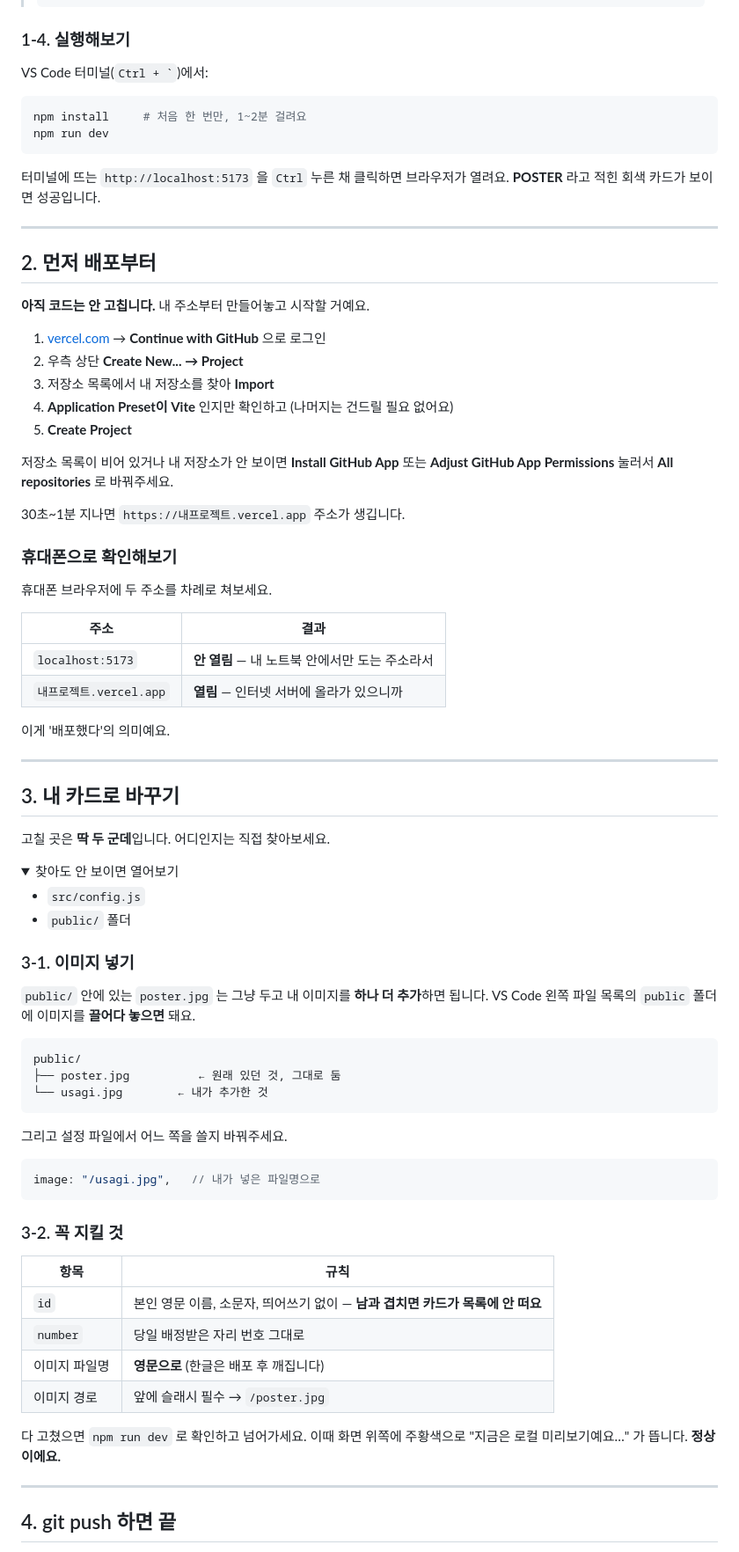
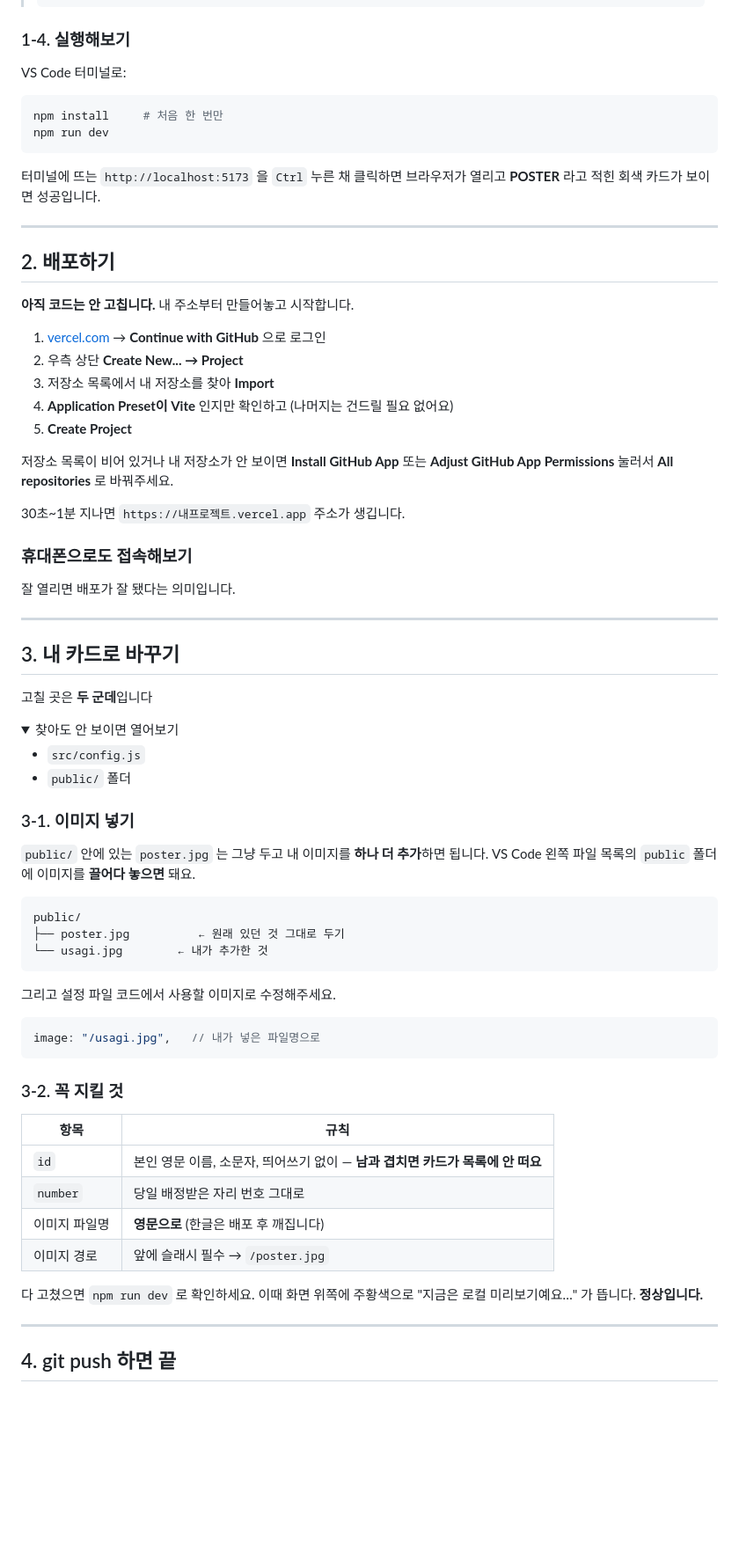
Before and after one commit to Queue-JY/poster-card-starter, a Markdown page: README.md, the part around one of its changes. Shown at 88% size. Rendered like a GitHub page; folded sections open; blank space fills up the shorter version.

````diff
--- a/README.md
+++ b/README.md
@@ -66,20 +67,20 @@ git clone 복사한주소
 
 ### 1-4. 실행해보기
 
-VS Code 터미널(`` Ctrl + ` ``)에서:
+VS Code 터미널로:
 
 ```bash
-npm install     # 처음 한 번만, 1~2분 걸려요
+npm install     # 처음 한 번만
 npm run dev
 ```
 
-터미널에 뜨는 `http://localhost:5173` 을 `Ctrl` 누른 채 클릭하면 브라우저가 열려요. **POSTER** 라고 적힌 회색 카드가 보이면 성공입니다.
+터미널에 뜨는 `http://localhost:5173` 을 `Ctrl` 누른 채 클릭하면 브라우저가 열리고 **POSTER** 라고 적힌 회색 카드가 보이면 성공입니다.
 
 ---
 
-## 2. 먼저 배포부터
+## 2. 배포하기
 
-**아직 코드는 안 고칩니다.** 내 주소부터 만들어놓고 시작할 거예요.
+**아직 코드는 안 고칩니다.** 내 주소부터 만들어놓고 시작합니다.
 
 1. [vercel.com](https://vercel.com) → **Continue with GitHub** 으로 로그인
 2. 우측 상단 **Create New... → Project**
@@ -91,22 +92,15 @@ npm run dev
 
 30초~1분 지나면 `https://내프로젝트.vercel.app` 주소가 생깁니다.
 
-### 휴대폰으로 확인해보기
+### 휴대폰으로도 접속해보기
 
-휴대폰 브라우저에 두 주소를 차례로 쳐보세요.
-
-| 주소 | 결과 |
-|---|---|
-| `localhost:5173` | **안 열림** — 내 노트북 안에서만 도는 주소라서 |
-| `내프로젝트.vercel.app` | **열림** — 인터넷 서버에 올라가 있으니까 |
-
-이게 '배포했다'의 의미예요.
+잘 열리면 배포가 잘 됐다는 의미입니다.
 
 ---
 
 ## 3. 내 카드로 바꾸기
 
-고칠 곳은 **딱 두 군데**입니다. 어디인지는 직접 찾아보세요.
+고칠 곳은 **두 군데**입니다
 
 <details>
 <summary>찾아도 안 보이면 열어보기</summary>
@@ -122,11 +116,11 @@ npm run dev
 
 ```
 public/
-├── poster.jpg          ← 원래 있던 것, 그대로 둠
+├── poster.jpg          ← 원래 있던 것 그대로 두기
 └── usagi.jpg        ← 내가 추가한 것
 ```
 
-그리고 설정 파일에서 어느 쪽을 쓸지 바꿔주세요.
+그리고 설정 파일 코드에서 사용할 이미지로 수정해주세요.
 
 ```js
 image: "/usagi.jpg",   // 내가 넣은 파일명으로
@@ -141,7 +135,7 @@ image: "/usagi.jpg",   // 내가 넣은 파일명으로
 | 이미지 파일명 | **영문으로** (한글은 배포 후 깨집니다) |
 | 이미지 경로 | 앞에 슬래시 필수 → `/poster.jpg` |
 
-다 고쳤으면 `npm run dev` 로 확인하고 넘어가세요. 이때 화면 위쪽에 주황색으로 "지금은 로컬 미리보기예요…" 가 뜹니다. **정상이에요.**
+다 고쳤으면 `npm run dev` 로 확인하세요. 이때 화면 위쪽에 주황색으로 "지금은 로컬 미리보기예요…" 가 뜹니다. **정상입니다.**
 
 ---
 
````
Also changed, not shown: other parts of README.md (+31 -32 lines), image.png (added).
